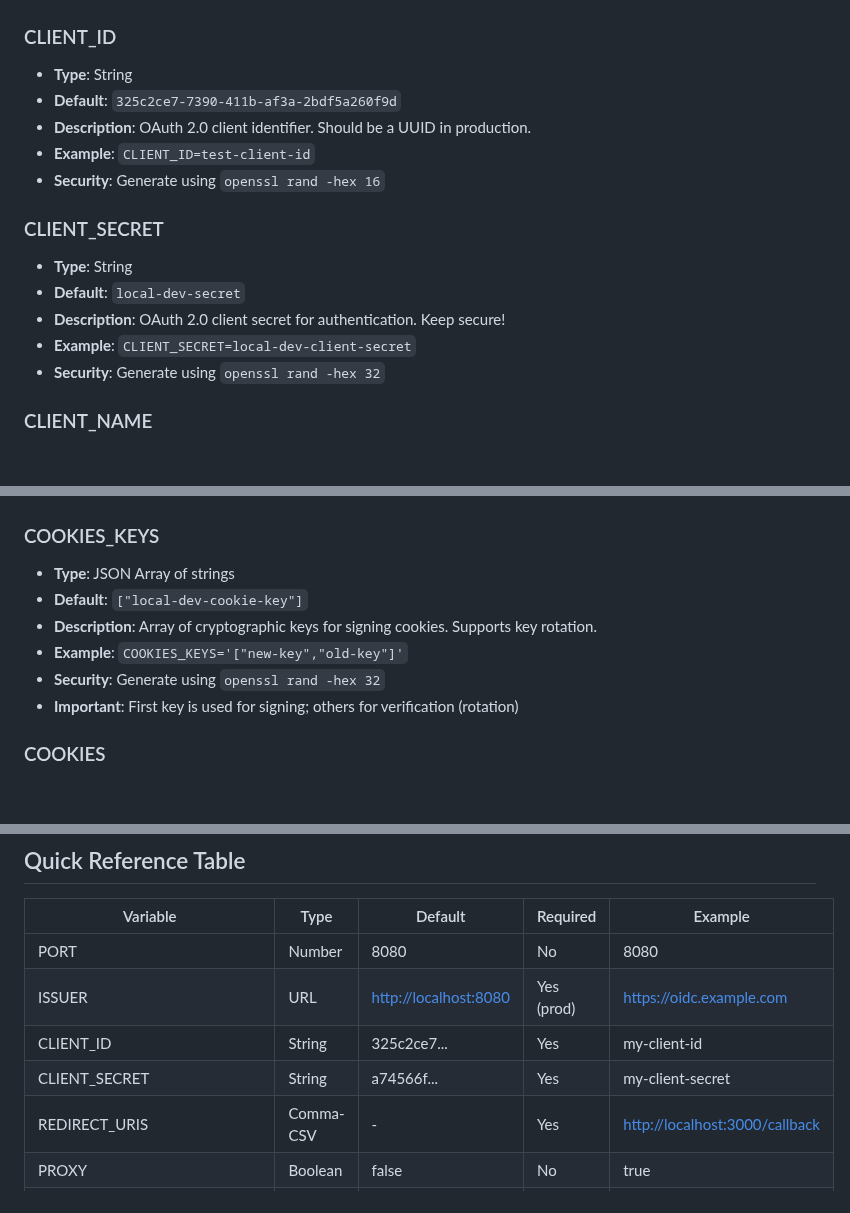
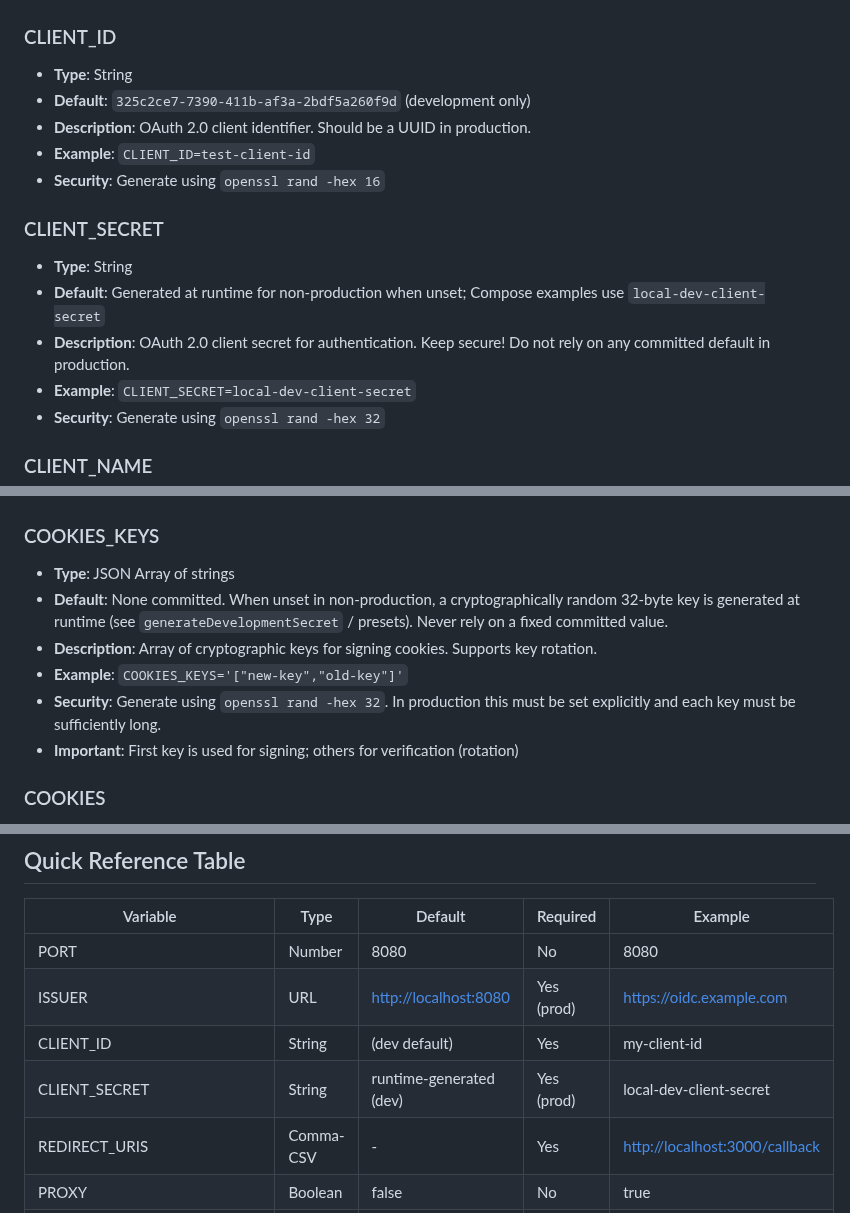
Before and after one commit to Plainscope/oidc-provider, a Markdown page: docs/configuration/environment-variables.md, 3 parts joined by grey strips. Rendered like a GitHub page; blank space fills up the shorter version.

Commit message:
fix: align docker-compose, fixtures, and env docs to canonical non-production secrets

```diff
--- a/docs/configuration/environment-variables.md
+++ b/docs/configuration/environment-variables.md
@@ -39,7 +39,7 @@ Complete reference for all environment variables supported by the OIDC provider.
 ### CLIENT_ID
 
 - **Type**: String
-- **Default**: `325c2ce7-7390-411b-af3a-2bdf5a260f9d`
+- **Default**: `325c2ce7-7390-411b-af3a-2bdf5a260f9d` (development only)
 - **Description**: OAuth 2.0 client identifier. Should be a UUID in production.
 - **Example**: `CLIENT_ID=test-client-id`
 - **Security**: Generate using `openssl rand -hex 16`
@@ -47,8 +47,8 @@ Complete reference for all environment variables supported by the OIDC provider.
 ### CLIENT_SECRET
 
 - **Type**: String
-- **Default**: `local-dev-secret`
-- **Description**: OAuth 2.0 client secret for authentication. Keep secure!
+- **Default**: Generated at runtime for non-production when unset; Compose examples use `local-dev-client-secret`
+- **Description**: OAuth 2.0 client secret for authentication. Keep secure! Do not rely on any committed default in production.
 - **Example**: `CLIENT_SECRET=local-dev-client-secret`
 - **Security**: Generate using `openssl rand -hex 32`
 
@@ -182,10 +182,10 @@ CLAIMS='{
 ### COOKIES_KEYS
 
 - **Type**: JSON Array of strings
-- **Default**: `["local-dev-cookie-key"]`
+- **Default**: None committed. When unset in non-production, a cryptographically random 32-byte key is generated at runtime (see `generateDevelopmentSecret` / presets). Never rely on a fixed committed value.
 - **Description**: Array of cryptographic keys for signing cookies. Supports key rotation.
 - **Example**: `COOKIES_KEYS='["new-key","old-key"]'`
-- **Security**: Generate using `openssl rand -hex 32`
+- **Security**: Generate using `openssl rand -hex 32`. In production this must be set explicitly and each key must be sufficiently long.
 - **Important**: First key is used for signing; others for verification (rotation)
 
 ### COOKIES
@@ -470,8 +470,8 @@ See [User Management Documentation](user-management.md) for detailed configurati
 |----------|------|---------|----------|---------|
 | PORT | Number | 8080 | No | 8080 |
 | ISSUER | URL | <http://localhost:8080> | Yes (prod) | <https://oidc.example.com> |
-| CLIENT_ID | String | 325c2ce7... | Yes | my-client-id |
-| CLIENT_SECRET | String | a74566f... | Yes | my-client-secret |
+| CLIENT_ID | String | (dev default) | Yes | my-client-id |
+| CLIENT_SECRET | String | runtime-generated (dev) | Yes (prod) | local-dev-client-secret |
 | REDIRECT_URIS | Comma-CSV | - | Yes | <http://localhost:3000/callback> |
 | PROXY | Boolean | false | No | true |
 | NODE_ENV | String | production | No | production |
```
Also changed, not shown: other parts of docs/configuration/environment-variables.md (+2 -2 lines).
